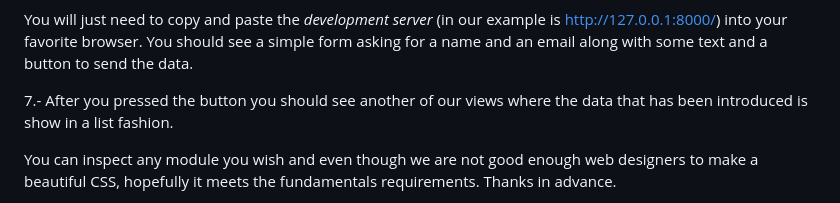
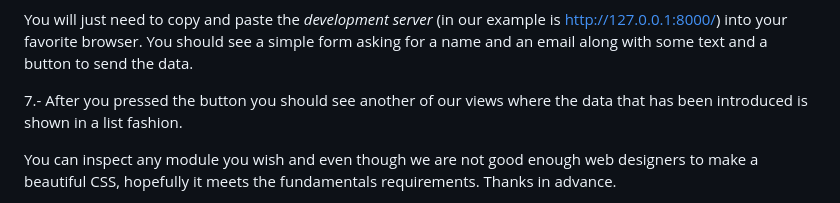
Before and after one commit to HenryTorres110/Jr_Data_Analyst_Ex, a Markdown page: README.md, the part around the change. GitHub-like rendering.

```diff
--- a/README.md
+++ b/README.md
@@ -42,7 +42,7 @@ Quit the server with CTRL-BREAK*
 
 You will just need to copy and paste the *development server* (in our example is http://127.0.0.1:8000/) into your favorite browser. You should see a simple form asking for a name and an email along with some text and a button to send the data.
 
-7.- After you pressed the button you should see another of our views where the data that has been introduced is show in a list fashion.
+7.- After you pressed the button you should see another of our views where the data that has been introduced is shown in a list fashion.
 
 You can inspect any module you wish and even though we are not good enough web designers to make a beautiful CSS, hopefully it meets the fundamentals requirements. Thanks in advance.
 
```
